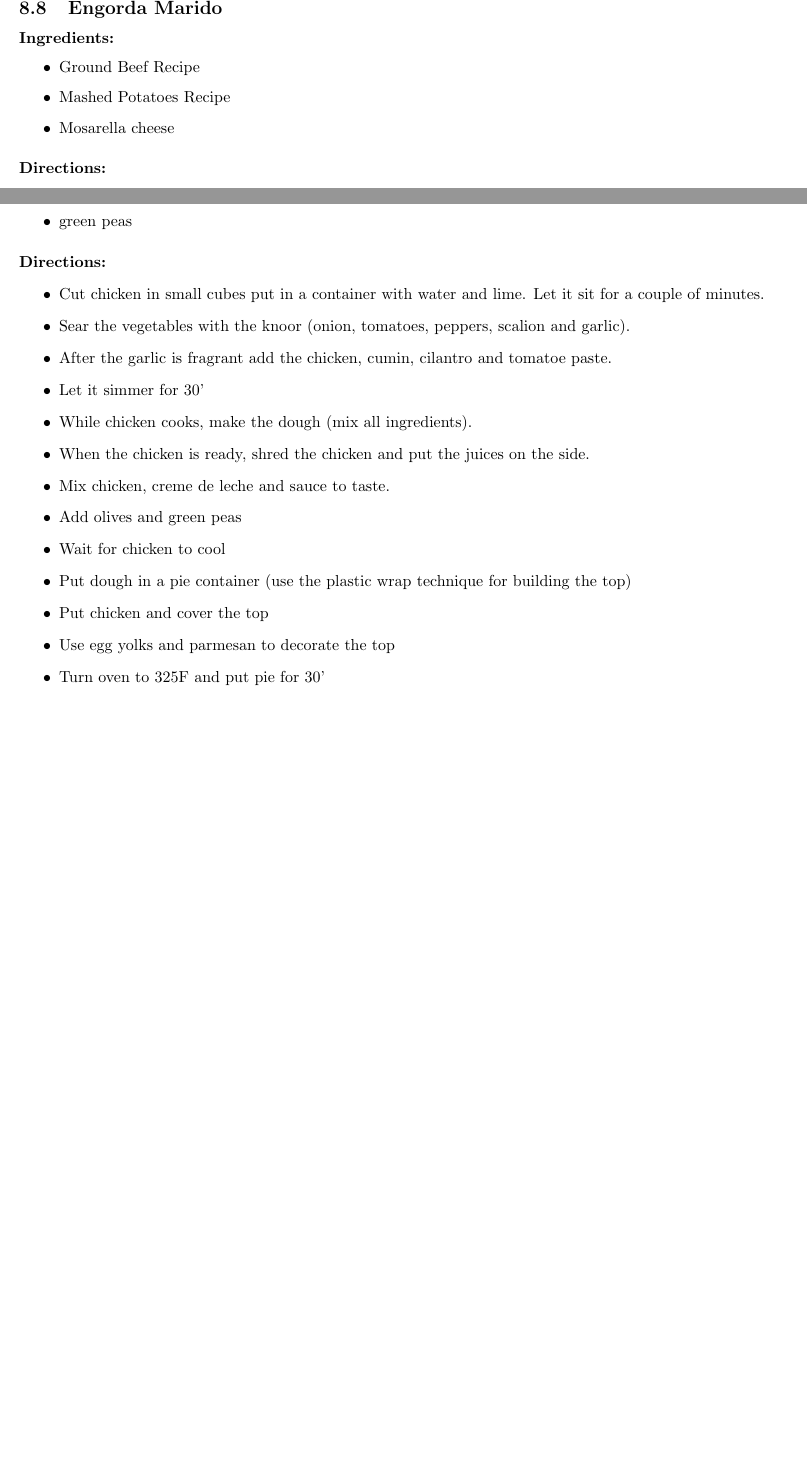
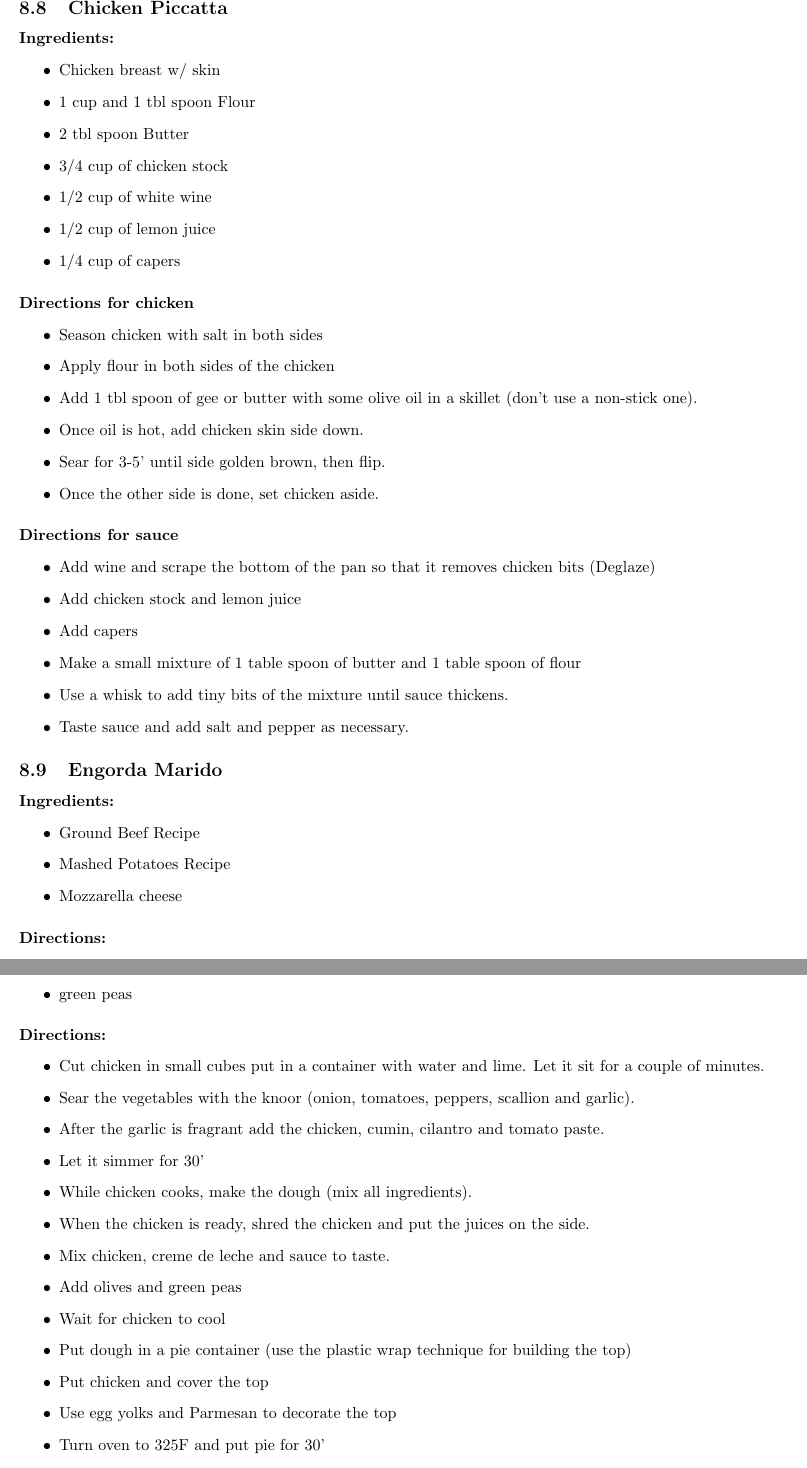
Before and after one commit to sergioclemente/Recipes, a LaTeX document (recipes.tex): two parts of pages 21 and 22 of 39 before the commit and two parts of pages 21 and 23 of 39 after it, joined at a grey line, cut at the place of the change, the shorter picture padded with empty space. Compiled offline with pdfLaTeX.

Commit message:
some spelling corrections and adding chicken piccata

```diff
--- a/recipes.tex
+++ b/recipes.tex
@@ -773,6 +773,39 @@ PS: Trick to cut the toast thin is to put on the freezer overnight
 	\item Let it sit for 2-3' before serving.
 \end{itemize}
 
+\subsection{Chicken Piccatta}
+
+\paragraph{Ingredients:}
+\begin{itemize}
+	\item Chicken breast w/ skin
+	\item 1 cup and 1 tbl spoon Flour
+	\item 2 tbl spoon Butter
+	\item 3/4 cup of chicken stock
+	\item 1/2 cup of white wine
+	\item 1/2 cup of lemon juice
+	\item 1/4 cup of capers
+\end{itemize}
+
+\paragraph{Directions for chicken}
+\begin{itemize}
+	\item Season chicken with salt in both sides
+	\item Apply flour in both sides of the chicken
+	\item Add 1 tbl spoon of gee or butter with some olive oil in a skillet (don't use a non-stick one).
+	\item Once oil is hot, add chicken skin side down.
+	\item Sear for 3-5' until side golden brown, then flip.
+	\item Once the other side is done, set chicken aside.
+\end{itemize}
+
+\paragraph{Directions for sauce}
+\begin{itemize}
+	\item Add wine and scrape the bottom of the pan so that it removes chicken bits (Deglaze)
+	\item Add chicken stock and lemon juice
+	\item Add capers
+	\item Make a small mixture of 1 table spoon of butter and 1 table spoon of flour
+	\item Use a whisk to add tiny bits of the mixture until sauce thickens.
+	\item Taste sauce and add salt and pepper as necessary.
+\end{itemize}
+
 \subsection{Engorda Marido}
 
 \paragraph{Ingredients:}
@@ -780,7 +813,7 @@ PS: Trick to cut the toast thin is to put on the freezer overnight
 \begin{itemize}
 	\item Ground Beef Recipe
 	\item Mashed Potatoes Recipe
-	\item Mosarella cheese
+	\item Mozzarella cheese
 \end{itemize}
 
 \paragraph{Directions:}
@@ -855,8 +888,8 @@ PS: Trick to cut the toast thin is to put on the freezer overnight
 \paragraph{Directions:}
 \begin{itemize}
 	\item Cut chicken in small cubes put in a container with water and lime. Let it sit for a couple of minutes.
-	\item Sear the vegetables with the knoor (onion, tomatoes, peppers, scalion and garlic).
-	\item After the garlic is fragrant add the chicken, cumin, cilantro and tomatoe paste.
+	\item Sear the vegetables with the knoor (onion, tomatoes, peppers, scallion and garlic).
+	\item After the garlic is fragrant add the chicken, cumin, cilantro and tomato paste.
 	\item Let it simmer for 30'
 	\item While chicken cooks, make the dough (mix all ingredients).
 	\item When the chicken is ready, shred the chicken and put the juices on the side.
@@ -865,7 +898,7 @@ PS: Trick to cut the toast thin is to put on the freezer overnight
 	\item Wait for chicken to cool
 	\item Put dough in a pie container (use the plastic wrap technique for building the top)
 	\item Put chicken and cover the top
-	\item Use egg yolks and parmesan to decorate the top
+	\item Use egg yolks and Parmesan to decorate the top
 	\item Turn oven to 325F and put pie for 30'
 	\item Increase heat to 425F for finish
 \end{itemize}
```
Also changed, not shown: recipes.pdf, recipes.tex (10 more changed lines).
